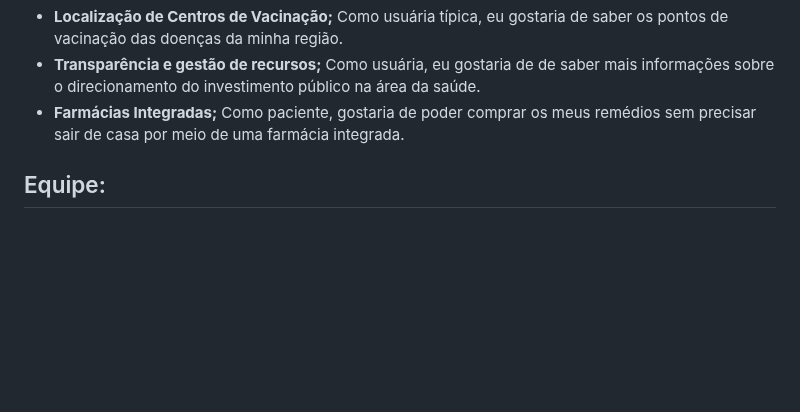
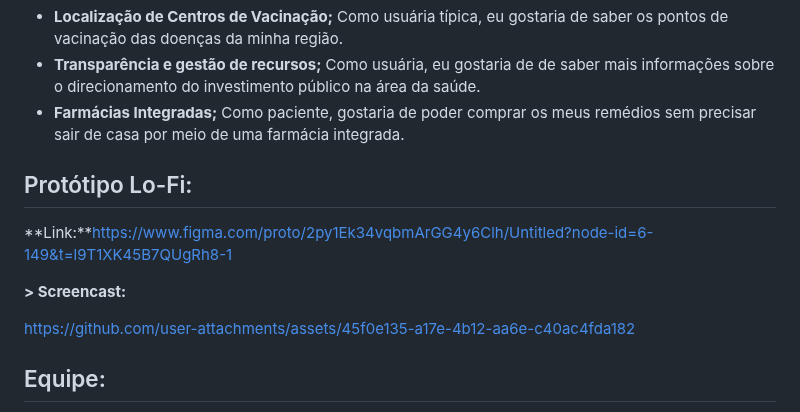
Before and after one commit to gabsvelozo/Projeto-FDS, a Markdown page: README.md, the part around the change. Drawn GitHub-style; blank space fills up the shorter version.

```diff
--- a/README.md
+++ b/README.md
@@ -42,6 +42,14 @@ Uma aplicação web inovadora projetada para otimizar o atendimento público na
 - **Transparência e gestão de recursos;** Como usuária, eu gostaria de de saber mais informações sobre o direcionamento do investimento público na área da saúde.
 - **Farmácias Integradas;** Como paciente,  gostaria de poder comprar os meus remédios sem precisar sair de casa por meio de uma farmácia integrada.
 
+## Protótipo Lo-Fi:
+
+**Link:**https://www.figma.com/proto/2py1Ek34vqbmArGG4y6Clh/Untitled?node-id=6-149&t=l9T1XK45B7QUgRh8-1
+
+**> Screencast:**
+
+https://github.com/user-attachments/assets/45f0e135-a17e-4b12-aa6e-c40ac4fda182
+
 ## Equipe:
 
 - Gabrielle Mastellari (gmv2@cesar.school)
```
